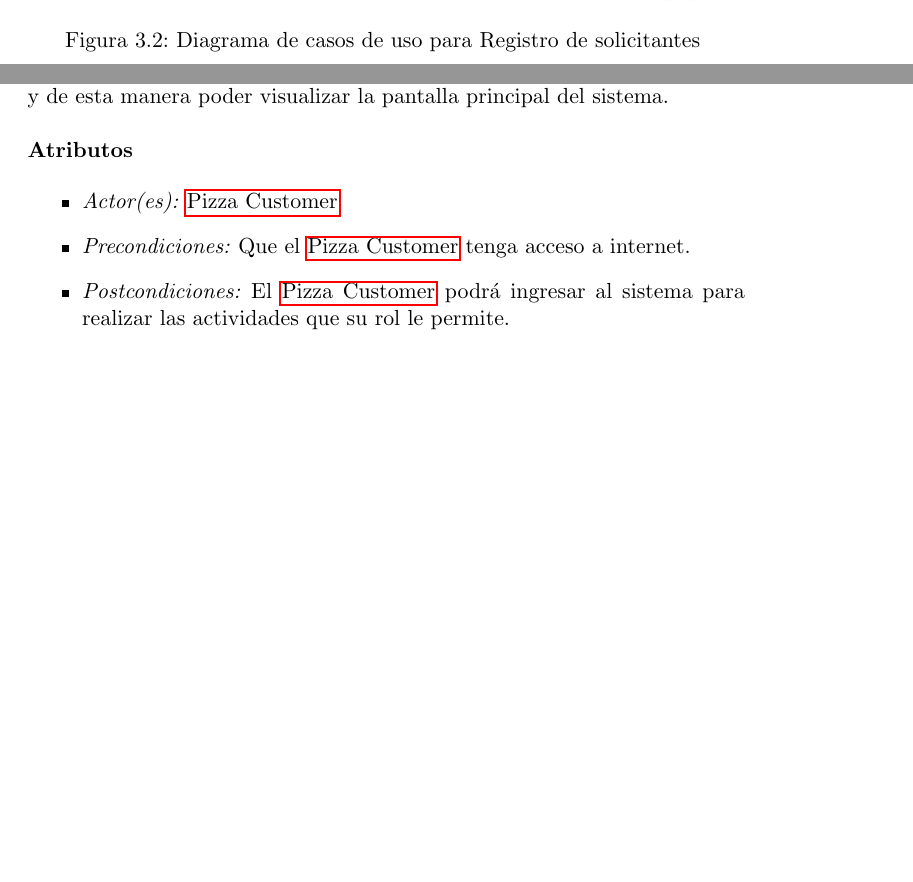
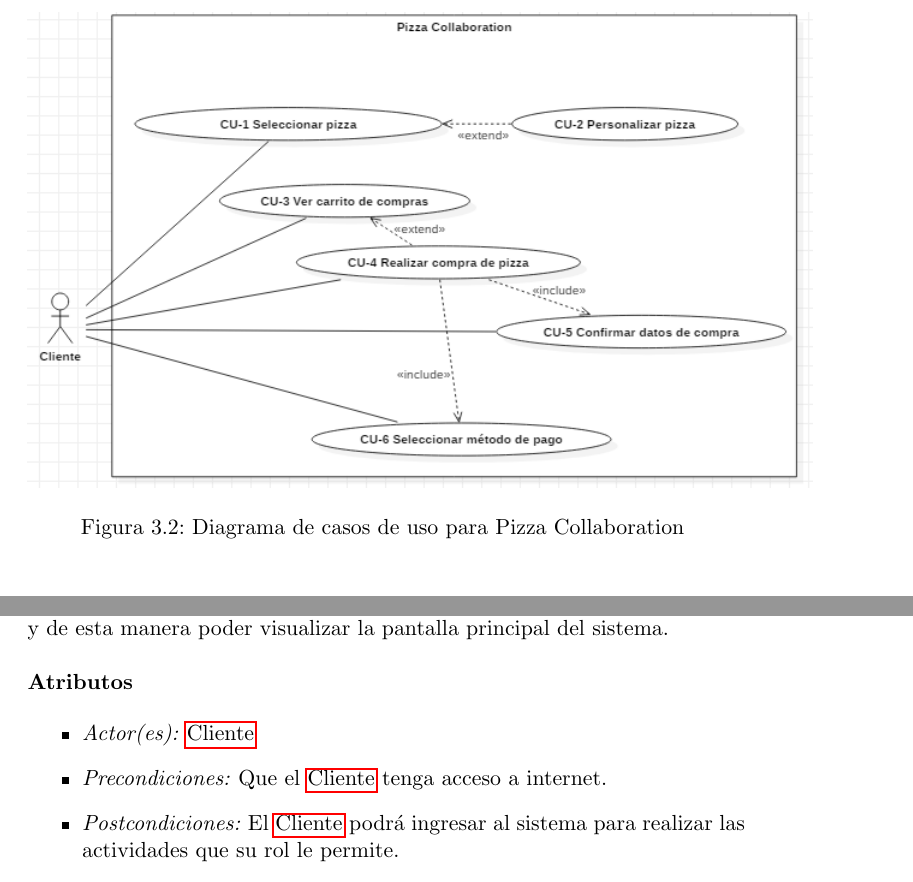
Before and after one commit to Averizer/PizzaGit, a LaTeX problem sheet (Tarea4-DocumentacionAnalisis-Analisis-IS-Grupo-ApellidosNombre.tex, which reads ModeloComportamiento/CasosUso.tex, ModeloComportamiento/RegistroSolicitantes/cu1-IniciarSesion.tex): two parts of pages 14 and 17 of 30, joined at a grey line, cut so that both start at the same text, the shorter picture padded with empty space. Compiled offline with pdfLaTeX.

Commit message:
FinalDeHoy

```diff
--- a/ModeloComportamiento/CasosUso.tex
+++ b/ModeloComportamiento/CasosUso.tex
@@ -10,9 +10,9 @@
 
 		\begin{center}
 
-			\includegraphics[scale=0.35]{imagenes/CUs/RegistroSolicitantes/CUs-RegistroSolicitantes.jpg}
-			\caption{Diagrama de casos de uso para Registro de solicitantes }
-			\label{CUs:RegistroAspirantes}
+			\includegraphics[scale=0.60]{imagenes/CUs/RegistroSolicitantes/CUs-PizzaCollaboration.png}
+			\caption{Diagrama de casos de uso para Pizza Collaboration }
+			\label{CUs:PizzaCollaboration}
 
 		\end{center}
 
--- a/ModeloComportamiento/RegistroSolicitantes/cu1-IniciarSesion.tex
+++ b/ModeloComportamiento/RegistroSolicitantes/cu1-IniciarSesion.tex
@@ -14,9 +14,9 @@
 
 		\begin{itemize}
 
-			\item \textit{Actor(es):} \hyperlink{A:Pizza Customer}{Pizza Customer}
-			\item \textit{Precondiciones:} Que el \hyperlink{A:Pizza Customer}{Pizza Customer} tenga acceso a internet.
-			\item \textit{Postcondiciones:} El \hyperlink{A:Pizza Customer}{Pizza Customer} podrá ingresar al sistema para realizar las actividades que su rol le permite.
+			\item \textit{Actor(es):} \hyperlink{A:Cliente}{Cliente}
+			\item \textit{Precondiciones:} Que el \hyperlink{A:Cliente}{Cliente} tenga acceso a internet.
+			\item \textit{Postcondiciones:} El \hyperlink{A:Cliente}{Cliente} podrá ingresar al sistema para realizar las actividades que su rol le permite.
 			\item \textit{Ciclos de vida:} ??
 			\item \textit{Reglas de negocio:} ??
 			\item \textit{Mensajes:} ??
```
Also changed, not shown: ModeloComportamiento/actores.tex (+3 -3 lines), ModeloComportamiento/comportamiento.tex (+1 -1 lines), ModeloComportamiento/modulos.tex (+1 -1 lines), Tarea4-DocumentacionAnalisis-Analisis-IS-Grupo-ApellidosNombre.tex (+1 -0 lines), Tarea4-DocumentacionAnalisis-Analisis-IS-Grupo-ApellidosNombre.pdf, imagenes/CUs/RegistroSolicitantes/CUs-PizzaCollaboration.png (added), imagenes/modulos/Modulos-PizzaCollaboration.png (added), ModeloComportamiento/CasosUso.tex (4 more changed lines), 6 other files.
